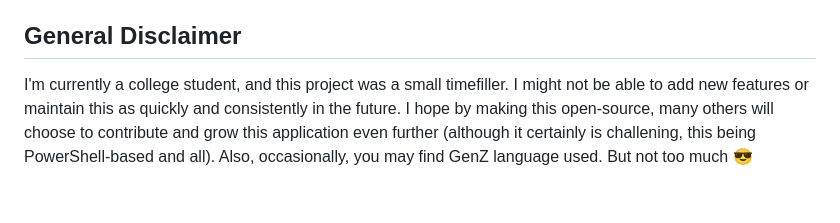
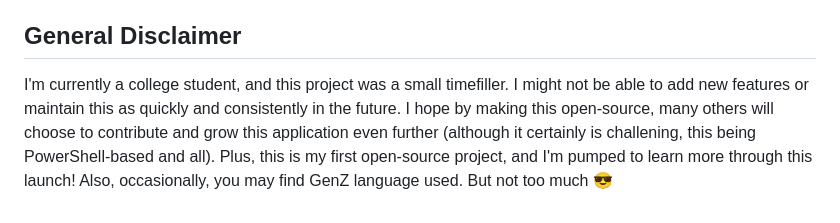
Before and after one commit to eliweitzman/EnterpriseTechTool, a Markdown page: README.md, the part around the change. Rendered like a GitHub page.

Commit message:
Update README.md
Signed-off-by: Eli Weitzman <22529819+eliweitzman@users.noreply.github.com>

```diff
--- a/README.md
+++ b/README.md
@@ -94,4 +94,4 @@ ETT is an open-source application, and I'd love to make it open for contribution
 This code is provided under a [BSD-3-Clause License]( https://opensource.org/license/BSD-3-clause/ ). For a fun video understanding licenses, [this]( https://www.youtube.com/watch?v=Lj7i-azQaKk ) video wraps up upen source license types pretty cleanly!
 
 ## General Disclaimer
-I'm currently a college student, and this project was a small timefiller. I might not be able to add new features or maintain this as quickly and consistently in the future. I hope by making this open-source, many others will choose to contribute and grow this application even further (although it certainly is challening, this being PowerShell-based and all). Also, occasionally, you may find GenZ language used. But not too much 😎
+I'm currently a college student, and this project was a small timefiller. I might not be able to add new features or maintain this as quickly and consistently in the future. I hope by making this open-source, many others will choose to contribute and grow this application even further (although it certainly is challening, this being PowerShell-based and all). Plus, this is my first open-source project, and I'm pumped to learn more through this launch! Also, occasionally, you may find GenZ language used. But not too much 😎
```
